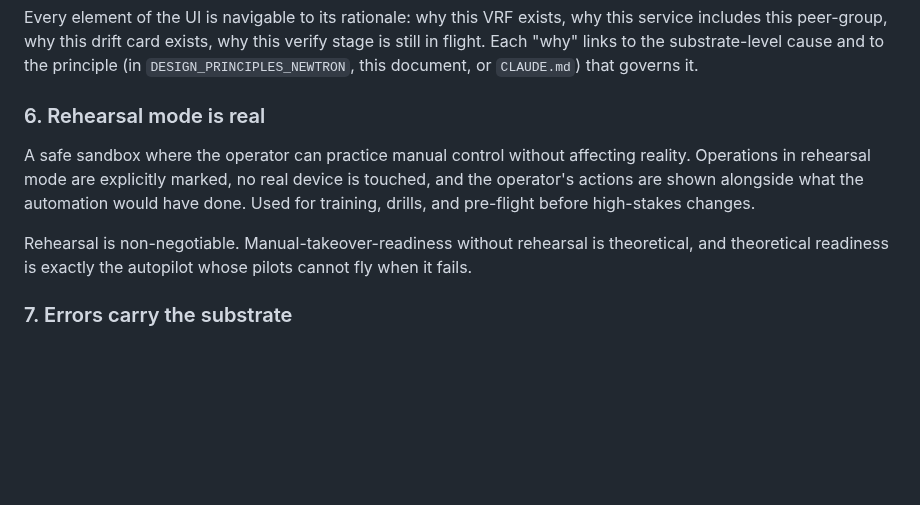
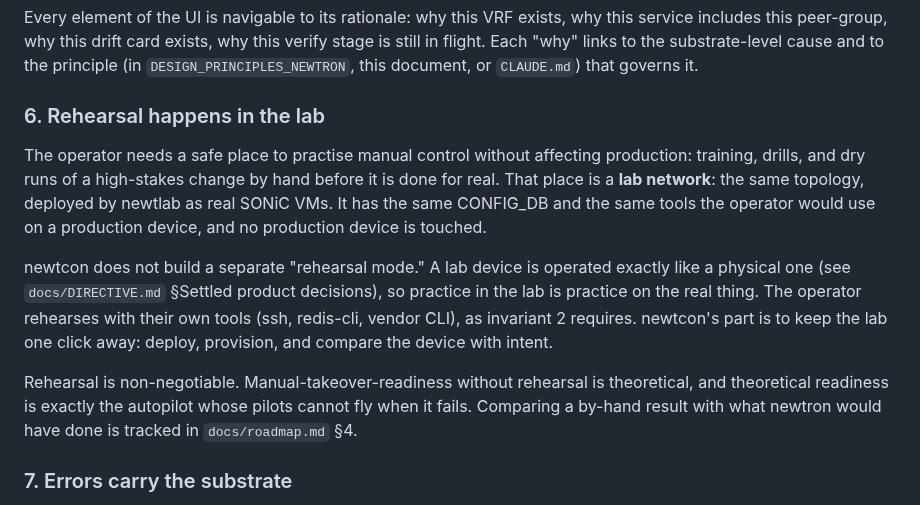
Before and after one commit to aldrin-isaac/newtcon, a Markdown page: docs/operator-philosophy.md, the part around the change. GitHub-like rendering; blank space fills up the shorter version.

```diff
--- a/docs/operator-philosophy.md
+++ b/docs/operator-philosophy.md
@@ -144,17 +144,28 @@ links to the substrate-level cause and to the principle (in
 `DESIGN_PRINCIPLES_NEWTRON`, this document, or `CLAUDE.md`) that
 governs it.
 
-### 6. Rehearsal mode is real
+### 6. Rehearsal happens in the lab
 
-A safe sandbox where the operator can practice manual control without
-affecting reality. Operations in rehearsal mode are explicitly
-marked, no real device is touched, and the operator's actions are
-shown alongside what the automation would have done. Used for
-training, drills, and pre-flight before high-stakes changes.
+The operator needs a safe place to practise manual control without
+affecting production: training, drills, and dry runs of a high-stakes
+change by hand before it is done for real. That place is a **lab
+network**: the same topology, deployed by newtlab as real SONiC VMs. It
+has the same CONFIG_DB and the same tools the operator would use on a
+production device, and no production device is touched.
+
+newtcon does not build a separate "rehearsal mode." A lab device is
+operated exactly like a physical one (see `docs/DIRECTIVE.md` §Settled
+product decisions), so practice in the lab is practice on the real
+thing. The operator rehearses with their own tools (ssh, redis-cli,
+vendor CLI), as invariant 2 requires. newtcon's part is to keep the
+lab one click away: deploy, provision, and compare the device with
+intent.
 
 Rehearsal is non-negotiable. Manual-takeover-readiness without
 rehearsal is theoretical, and theoretical readiness is exactly the
-autopilot whose pilots cannot fly when it fails.
+autopilot whose pilots cannot fly when it fails. Comparing a by-hand
+result with what newtron would have done is tracked in
+`docs/roadmap.md` §4.
 
 ### 7. Errors carry the substrate
 
```
Also changed, not shown: docs/roadmap.md (+44 -0 lines).
